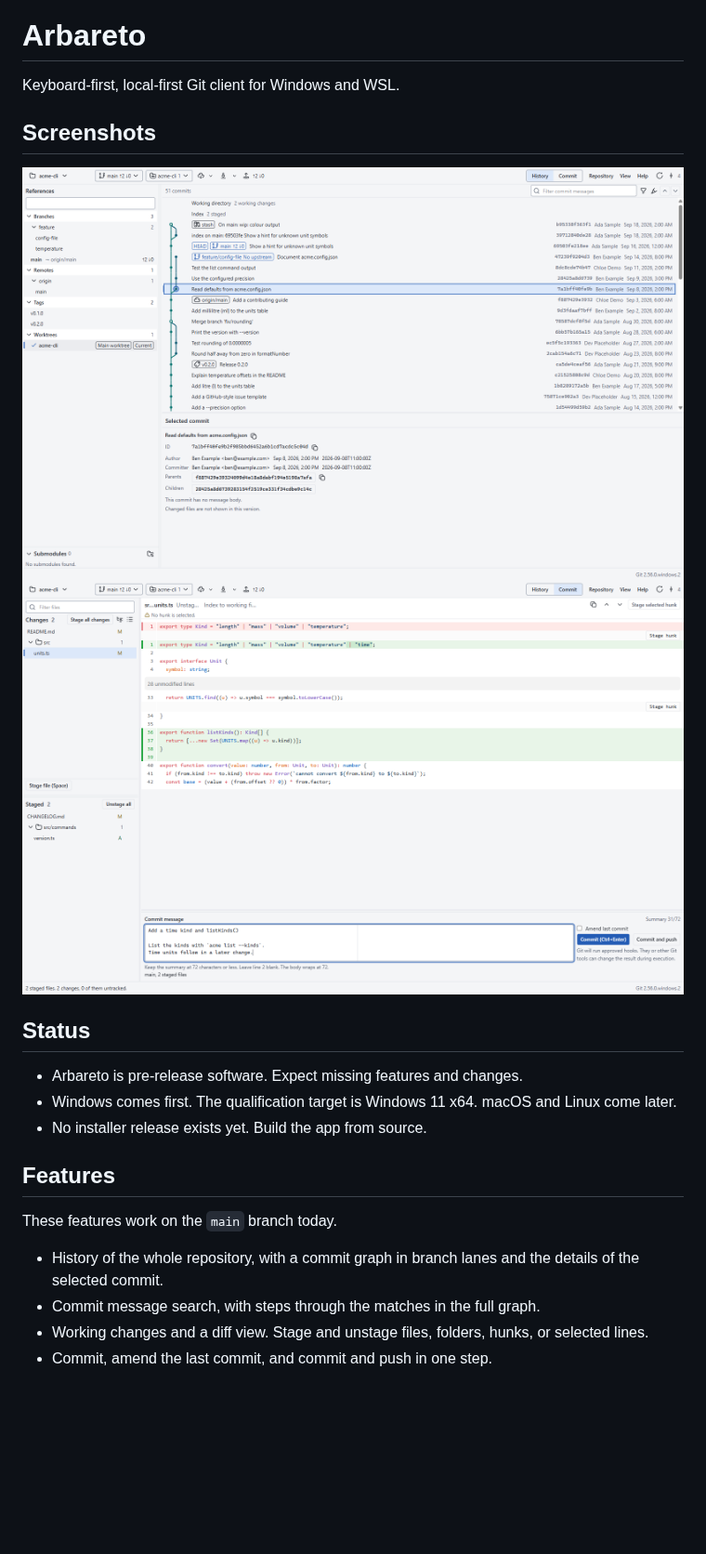
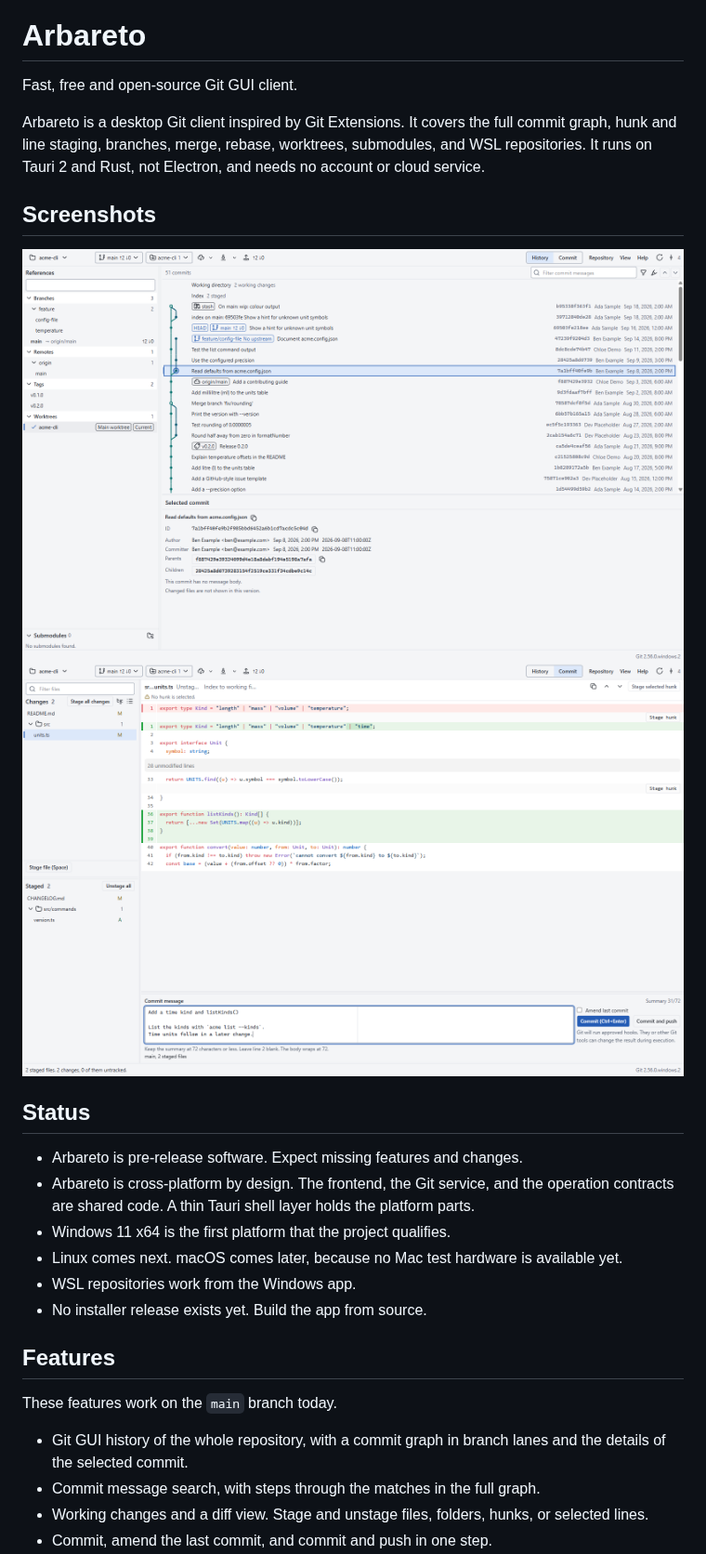
Before and after one commit to auric/arbareto, a Markdown page: README.md, the part around one of its changes. Shown at 93% size. Rendered like a GitHub page; blank space fills up the shorter version.

```diff
--- a/README.md
+++ b/README.md
@@ -2,7 +2,9 @@
 
 # Arbareto
 
-Keyboard-first, local-first Git client for Windows and WSL.
+Fast, free and open-source Git GUI client.
+
+Arbareto is a desktop Git client inspired by Git Extensions. It covers the full commit graph, hunk and line staging, branches, merge, rebase, worktrees, submodules, and WSL repositories. It runs on Tauri 2 and Rust, not Electron, and needs no account or cloud service.
 
 ## Screenshots
 
@@ -16,14 +18,17 @@ Keyboard-first, local-first Git client for Windows and WSL.
 ## Status
 
 - Arbareto is pre-release software. Expect missing features and changes.
-- Windows comes first. The qualification target is Windows 11 x64. macOS and Linux come later.
+- Arbareto is cross-platform by design. The frontend, the Git service, and the operation contracts are shared code. A thin Tauri shell layer holds the platform parts.
+- Windows 11 x64 is the first platform that the project qualifies.
+- Linux comes next. macOS comes later, because no Mac test hardware is available yet.
+- WSL repositories work from the Windows app.
 - No installer release exists yet. Build the app from source.
 
 ## Features
 
 These features work on the `main` branch today.
 
-- History of the whole repository, with a commit graph in branch lanes and the details of the selected commit.
+- Git GUI history of the whole repository, with a commit graph in branch lanes and the details of the selected commit.
 - Commit message search, with steps through the matches in the full graph.
 - Working changes and a diff view. Stage and unstage files, folders, hunks, or selected lines.
 - Commit, amend the last commit, and commit and push in one step.
```
Also changed, not shown: other parts of README.md (+5 -4 lines), docs/project-brief.md (+1 -1 lines), docs/assets/social-preview.png, 2 other files.
